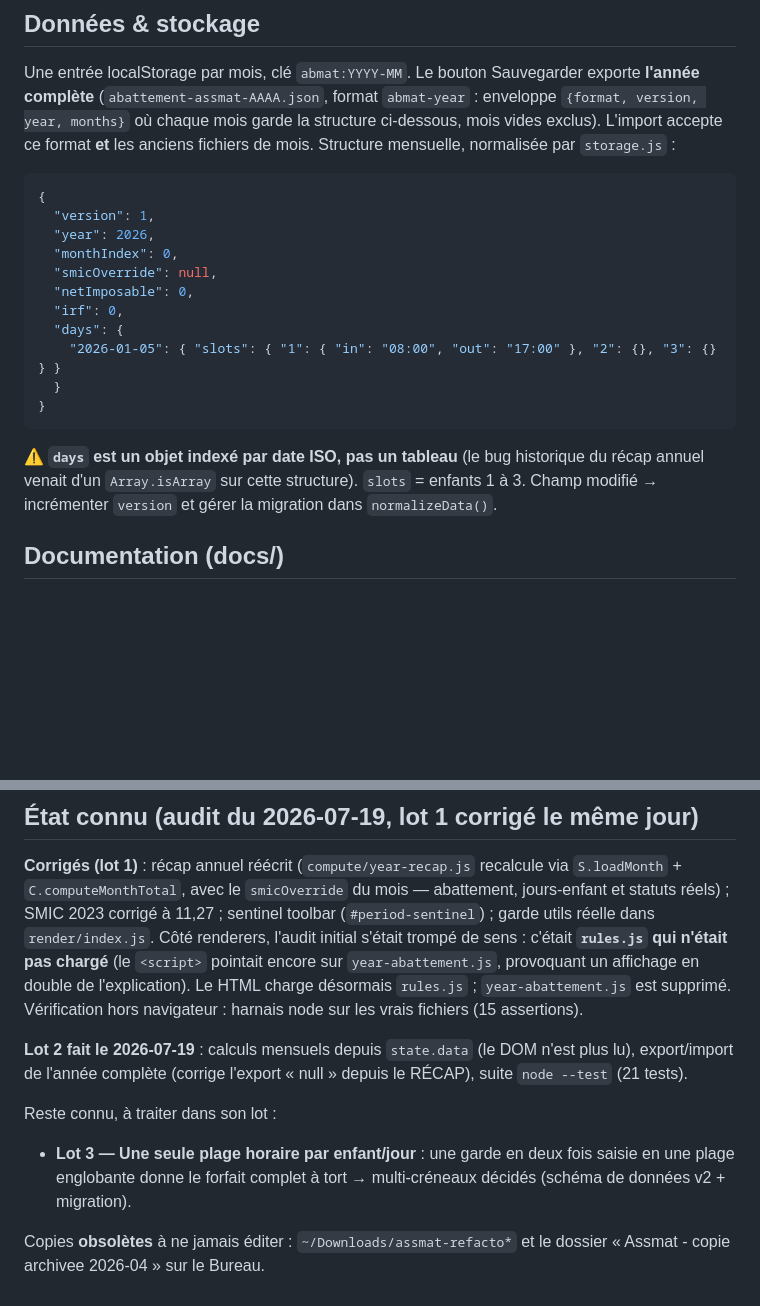
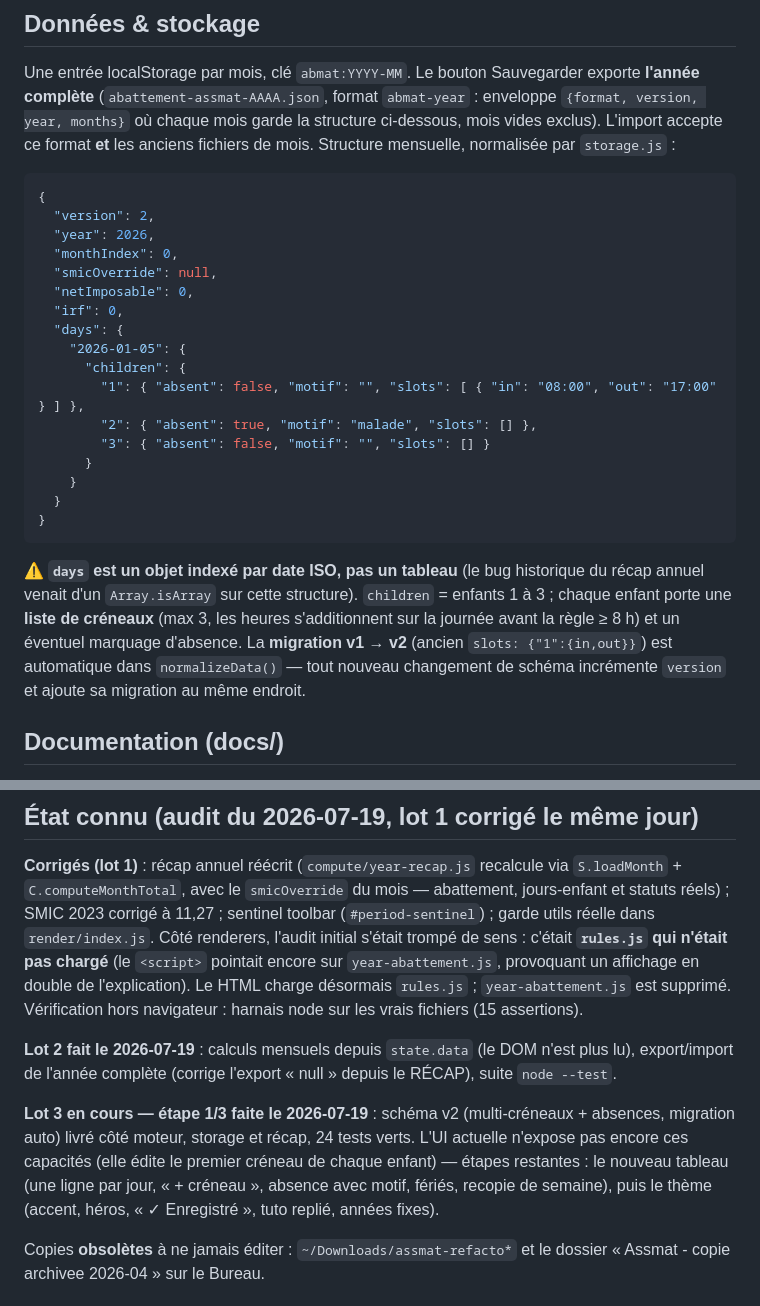
Before and after one commit to AurelienBBY/assmat-calcul-abattement, a Markdown page: CLAUDE.md, 2 parts joined by grey strips. Rendered like a GitHub page; blank space fills up the shorter version.

Commit message:
docs: schéma v2 documenté, lot 3 étape 1 actée
Co-Authored-By: Claude Fable 5 <noreply@anthropic.com>

````diff
--- a/CLAUDE.md
+++ b/CLAUDE.md
@@ -52,19 +52,25 @@ Une entrée localStorage par mois, clé `abmat:YYYY-MM`. Le bouton Sauvegarder e
 
 ```json
 {
-  "version": 1,
+  "version": 2,
   "year": 2026,
   "monthIndex": 0,
   "smicOverride": null,
   "netImposable": 0,
   "irf": 0,
   "days": {
-    "2026-01-05": { "slots": { "1": { "in": "08:00", "out": "17:00" }, "2": {}, "3": {} } }
+    "2026-01-05": {
+      "children": {
+        "1": { "absent": false, "motif": "", "slots": [ { "in": "08:00", "out": "17:00" } ] },
+        "2": { "absent": true, "motif": "malade", "slots": [] },
+        "3": { "absent": false, "motif": "", "slots": [] }
+      }
+    }
   }
 }
 ```
 
-⚠️ **`days` est un objet indexé par date ISO, pas un tableau** (le bug historique du récap annuel venait d'un `Array.isArray` sur cette structure). `slots` = enfants 1 à 3. Champ modifié → incrémenter `version` et gérer la migration dans `normalizeData()`.
+⚠️ **`days` est un objet indexé par date ISO, pas un tableau** (le bug historique du récap annuel venait d'un `Array.isArray` sur cette structure). `children` = enfants 1 à 3 ; chaque enfant porte une **liste de créneaux** (max 3, les heures s'additionnent sur la journée avant la règle ≥ 8 h) et un éventuel marquage d'absence. La **migration v1 → v2** (ancien `slots: {"1":{in,out}}`) est automatique dans `normalizeData()` — tout nouveau changement de schéma incrémente `version` et ajoute sa migration au même endroit.
 
 ## Documentation (docs/)
 
@@ -74,11 +80,9 @@ Une entrée localStorage par mois, clé `abmat:YYYY-MM`. Le bouton Sauvegarder e
 
 **Corrigés (lot 1)** : récap annuel réécrit (`compute/year-recap.js` recalcule via `S.loadMonth` + `C.computeMonthTotal`, avec le `smicOverride` du mois — abattement, jours-enfant et statuts réels) ; SMIC 2023 corrigé à 11,27 ; sentinel toolbar (`#period-sentinel`) ; garde utils réelle dans `render/index.js`. Côté renderers, l'audit initial s'était trompé de sens : c'était **`rules.js` qui n'était pas chargé** (le `<script>` pointait encore sur `year-abattement.js`, provoquant un affichage en double de l'explication). Le HTML charge désormais `rules.js` ; `year-abattement.js` est supprimé. Vérification hors navigateur : harnais node sur les vrais fichiers (15 assertions).
 
-**Lot 2 fait le 2026-07-19** : calculs mensuels depuis `state.data` (le DOM n'est plus lu), export/import de l'année complète (corrige l'export « null » depuis le RÉCAP), suite `node --test` (21 tests).
+**Lot 2 fait le 2026-07-19** : calculs mensuels depuis `state.data` (le DOM n'est plus lu), export/import de l'année complète (corrige l'export « null » depuis le RÉCAP), suite `node --test`.
 
-Reste connu, à traiter dans son lot :
-
-- **Lot 3 — Une seule plage horaire par enfant/jour** : une garde en deux fois saisie en une plage englobante donne le forfait complet à tort → multi-créneaux décidés (schéma de données v2 + migration).
+**Lot 3 en cours — étape 1/3 faite le 2026-07-19** : schéma v2 (multi-créneaux + absences, migration auto) livré côté moteur, storage et récap, 24 tests verts. L'UI actuelle n'expose pas encore ces capacités (elle édite le premier créneau de chaque enfant) — étapes restantes : le nouveau tableau (une ligne par jour, « + créneau », absence avec motif, fériés, recopie de semaine), puis le thème (accent, héros, « ✓ Enregistré », tuto replié, années fixes).
 
 Copies **obsolètes** à ne jamais éditer : `~/Downloads/assmat-refacto*` et le dossier « Assmat - copie archivee 2026-04 » sur le Bureau.
 
````
Also changed, not shown: docs/feuille-de-route.md (+3 -1 lines).
